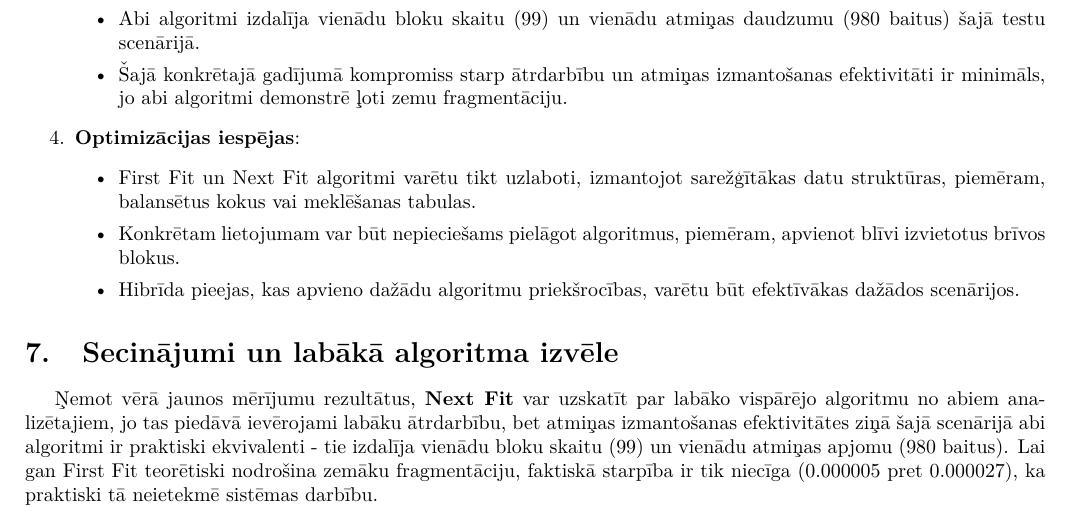
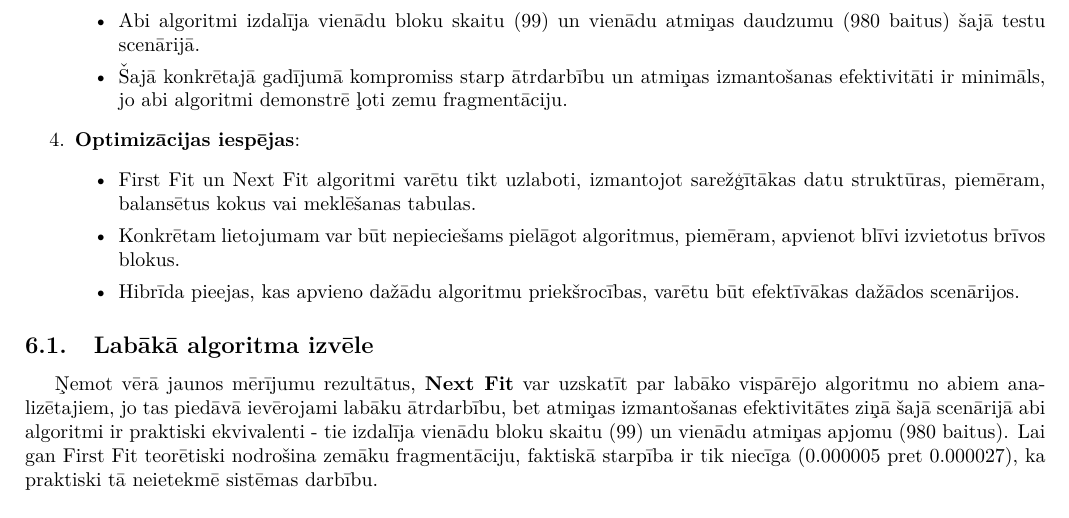
Before and after one commit to rolandsfr/memory-search-algorithms, a LaTeX document (md5_apraksts.tex): part of page 6 of 6, cut so that both start at the same text. Compiled offline with pdfLaTeX.

Commit message:
Update md5_apraksts.tex - labākā algo izvēle (first, next)

```diff
--- a/md5_apraksts.tex
+++ b/md5_apraksts.tex
@@ -329,7 +329,7 @@
 
 	\end{enumerate}
 
-	\section{Secinājumi un labākā algoritma izvēle}
+	\subsection{Labākā algoritma izvēle}
 
 	Ņemot vērā jaunos mērījumu rezultātus, \textbf{Next Fit} var uzskatīt par labāko vispārējo algoritmu no abiem analizētajiem, jo tas piedāvā ievērojami labāku ātrdarbību, bet atmiņas izmantošanas efektivitātes ziņā šajā scenārijā abi algoritmi ir praktiski ekvivalenti - tie izdalīja vienādu bloku skaitu (99) un vienādu atmiņas apjomu (980 baitus). Lai gan First Fit teorētiski nodrošina zemāku fragmentāciju, faktiskā starpība ir tik niecīga (0.000005 pret 0.000027), ka praktiski tā neietekmē sistēmas darbību.
 
```
